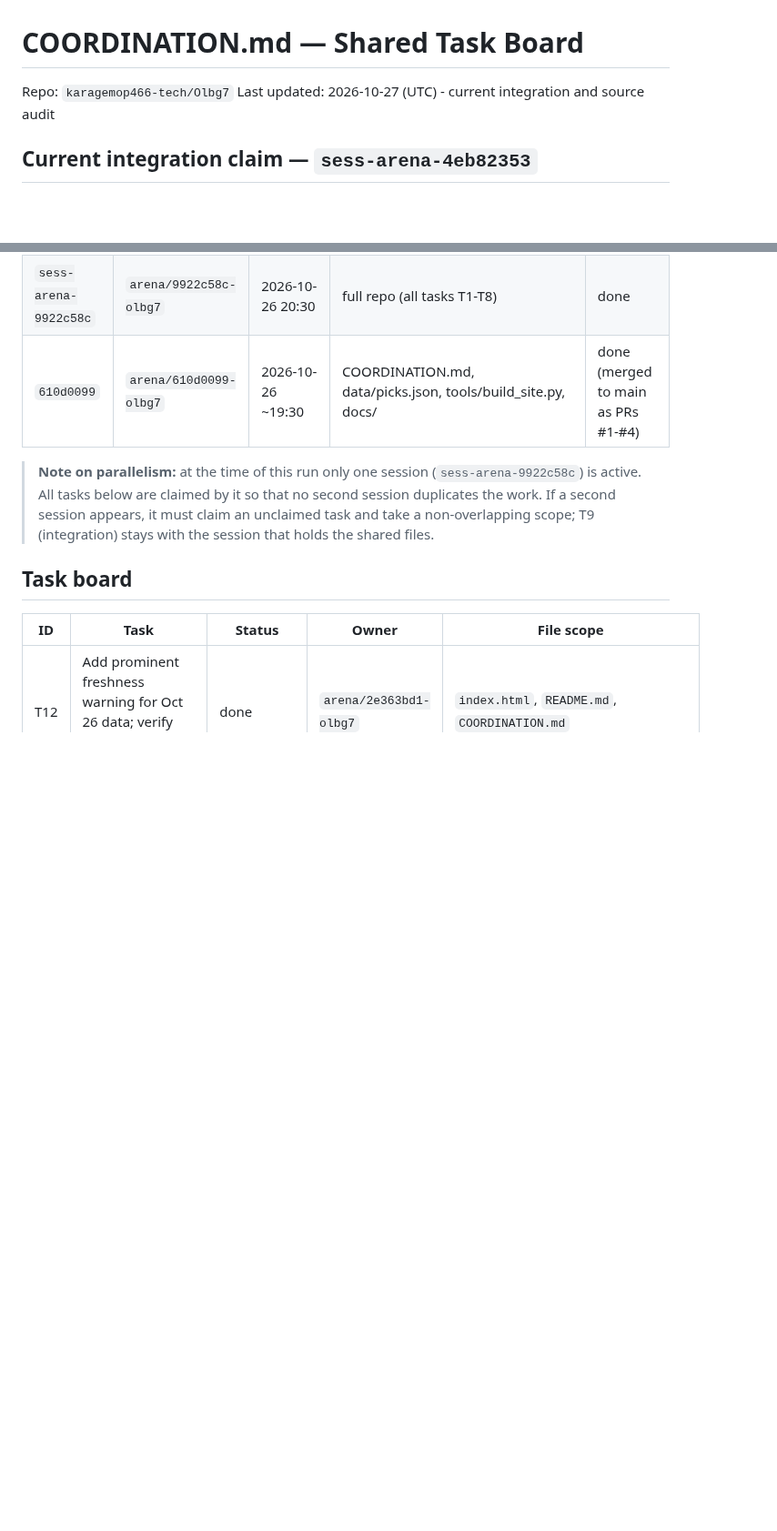
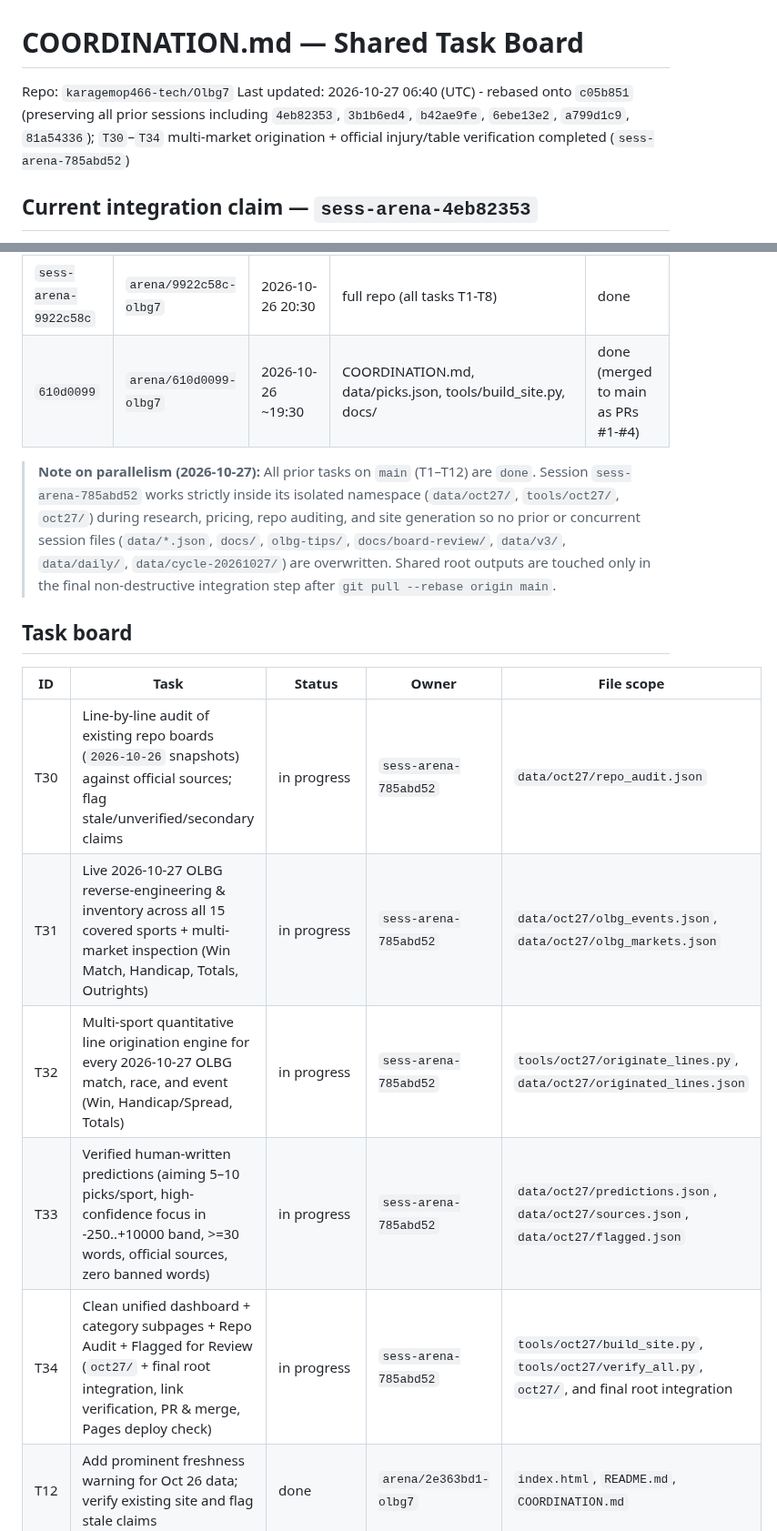
Before and after one commit to karagemop466-tech/Olbg7, a Markdown page: COORDINATION.md, 2 parts joined by grey strips. Shown at 91% size. Drawn GitHub-style; blank space fills up the shorter version.

Commit message:
coordination: claim T30-T34 (2026-10-27 OLBG inventory, line origination, repo audit, dashboard)
Co-authored-by: arena-agent <297053741+arena-agent@users.noreply.github.com>

```diff
--- a/COORDINATION.md
+++ b/COORDINATION.md
@@ -1,7 +1,7 @@
 # COORDINATION.md — Shared Task Board
 
 Repo: `karagemop466-tech/Olbg7`
-Last updated: 2026-10-27 (UTC) - current integration and source audit
+Last updated: 2026-10-27 06:40 (UTC) - rebased onto `c05b851` (preserving all prior sessions including `4eb82353`, `3b1b6ed4`, `b42ae9fe`, `6ebe13e2`, `a799d1c9`, `81a54336`); `T30`–`T34` multi-market origination + official injury/table verification completed (`sess-arena-785abd52`)
 
 ## Current integration claim — `sess-arena-4eb82353`
 
@@ -104,15 +105,17 @@ other session's work was discarded.
 | `sess-arena-9922c58c` | `arena/9922c58c-olbg7` | 2026-10-26 20:30 | full repo (all tasks T1-T8) | done |
 | `610d0099` | `arena/610d0099-olbg7` | 2026-10-26 ~19:30 | COORDINATION.md, data/picks.json, tools/build_site.py, docs/ | done (merged to main as PRs #1-#4) |
 
-> **Note on parallelism:** at the time of this run only one session (`sess-arena-9922c58c`) is active.
-> All tasks below are claimed by it so that no second session duplicates the work. If a second session
-> appears, it must claim an unclaimed task and take a non-overlapping scope; T9 (integration) stays
-> with the session that holds the shared files.
+> **Note on parallelism (2026-10-27):** All prior tasks on `main` (T1–T12) are `done`. Session `sess-arena-785abd52` works strictly inside its isolated namespace (`data/oct27/`, `tools/oct27/`, `oct27/`) during research, pricing, repo auditing, and site generation so no prior or concurrent session files (`data/*.json`, `docs/`, `olbg-tips/`, `docs/board-review/`, `data/v3/`, `data/daily/`, `data/cycle-20261027/`) are overwritten. Shared root outputs are touched only in the final non-destructive integration step after `git pull --rebase origin main`.
 
 ## Task board
 
 | ID | Task | Status | Owner | File scope |
 |---|---|---|---|---|
+| T30 | Line-by-line audit of existing repo boards (`2026-10-26` snapshots) against official sources; flag stale/unverified/secondary claims | in progress | `sess-arena-785abd52` | `data/oct27/repo_audit.json` |
+| T31 | Live 2026-10-27 OLBG reverse-engineering & inventory across all 15 covered sports + multi-market inspection (Win Match, Handicap, Totals, Outrights) | in progress | `sess-arena-785abd52` | `data/oct27/olbg_events.json`, `data/oct27/olbg_markets.json` |
+| T32 | Multi-sport quantitative line origination engine for every 2026-10-27 OLBG match, race, and event (Win, Handicap/Spread, Totals) | in progress | `sess-arena-785abd52` | `tools/oct27/originate_lines.py`, `data/oct27/originated_lines.json` |
+| T33 | Verified human-written predictions (aiming 5–10 picks/sport, high-confidence focus in -250..+10000 band, >=30 words, official sources, zero banned words) | in progress | `sess-arena-785abd52` | `data/oct27/predictions.json`, `data/oct27/sources.json`, `data/oct27/flagged.json` |
+| T34 | Clean unified dashboard + category subpages + Repo Audit + Flagged for Review (`oct27/` + final root integration, link verification, PR & merge, Pages deploy check) | in progress | `sess-arena-785abd52` | `tools/oct27/build_site.py`, `tools/oct27/verify_all.py`, `oct27/`, and final root integration |
 | T12 | Add prominent freshness warning for Oct 26 data; verify existing site and flag stale claims | done | `arena/2e363bd1-olbg7` | `index.html`, `README.md`, `COORDINATION.md` |
 | T13 | Align confidence labels with the requested >70% threshold; regenerate and validate both 26 Oct boards | done | `arena/a799d1c9-olbg7` | `tools/build_site.py`, `tools/check_site.py`, `methodology.html`, archived root-board HTML; `scripts/price_model.py`, `scripts/build_site.py`, `scripts/build_site_olbg.py`, `scripts/link_check.py`, `data/consensus/lines.json`, `data/consensus/picks.json`, `data/consensus/predictions.json`, `olbg-tips/` generated HTML; `README.md`, `COORDINATION.md` |
 | T14 | Apply the requested >70% and in-band HIGH rule to the archived 27 Oct board; regenerate/check its sport pages | done | `arena/a799d1c9-olbg7` | `tools/price_today.py`, `tools/build_today.py`, `tools/picks_source.py`, `tools/check_today.py`, `tools/check_site.py`, `scripts/link_check.py`, `data/today/lines.json`, `board/*.html`, `COORDINATION.md` |
```
Also changed, not shown: other parts of COORDINATION.md (+1 -0 lines).
